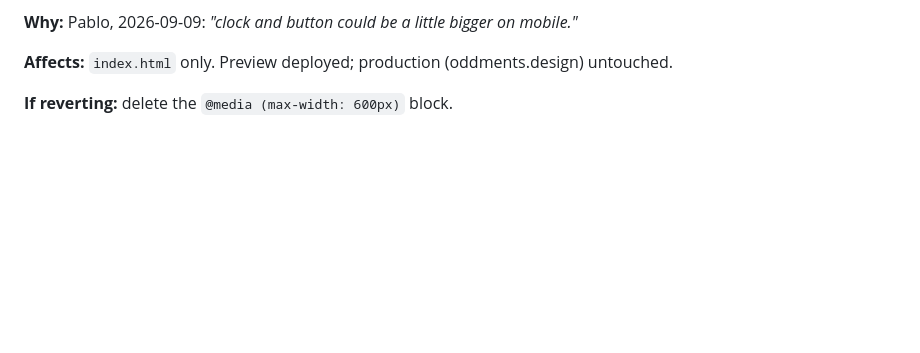
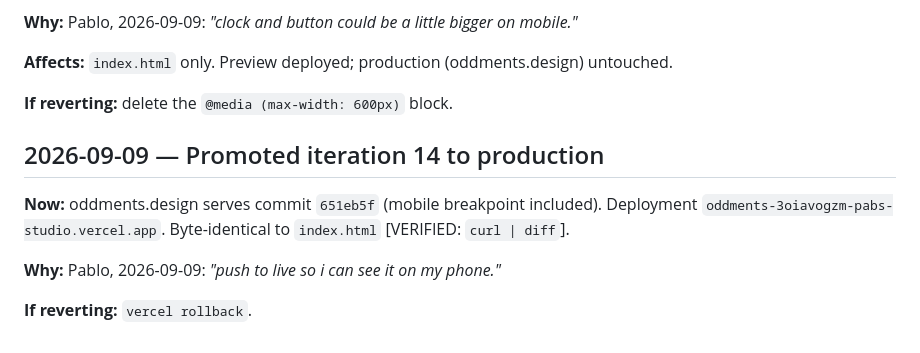
Before and after one commit to pablomarques/oddments-site, a Markdown page: docs/notes/claude-code-log.md, the part around the change. Rendered like a GitHub page; blank space fills up the shorter version.

Commit message:
Docs: promoted iteration 14 to production
Co-Authored-By: Claude Fable 5.1 <noreply@anthropic.com>

```diff
--- a/docs/notes/claude-code-log.md
+++ b/docs/notes/claude-code-log.md
@@ -290,3 +290,11 @@ Decision 0003 has no auto-cycle; this is a Pablo addition.
 **Affects:** `index.html` only. Preview deployed; production (oddments.design) untouched.
 
 **If reverting:** delete the `@media (max-width: 600px)` block.
+
+## 2026-09-09 — Promoted iteration 14 to production
+
+**Now:** oddments.design serves commit `651eb5f` (mobile breakpoint included). Deployment `oddments-3oiavogzm-pabs-studio.vercel.app`. Byte-identical to `index.html` [VERIFIED: `curl | diff`].
+
+**Why:** Pablo, 2026-09-09: *"push to live so i can see it on my phone."*
+
+**If reverting:** `vercel rollback`.
```
